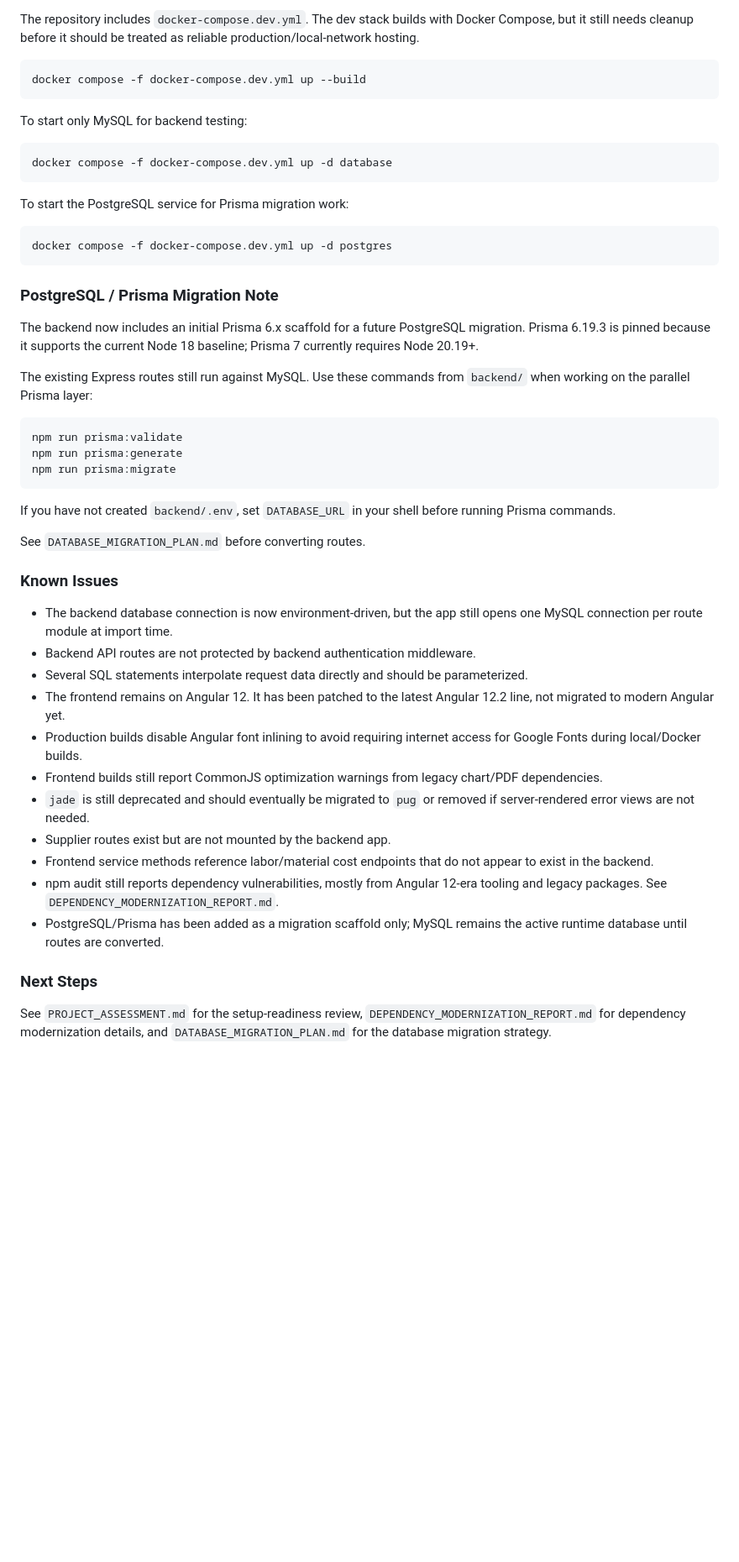
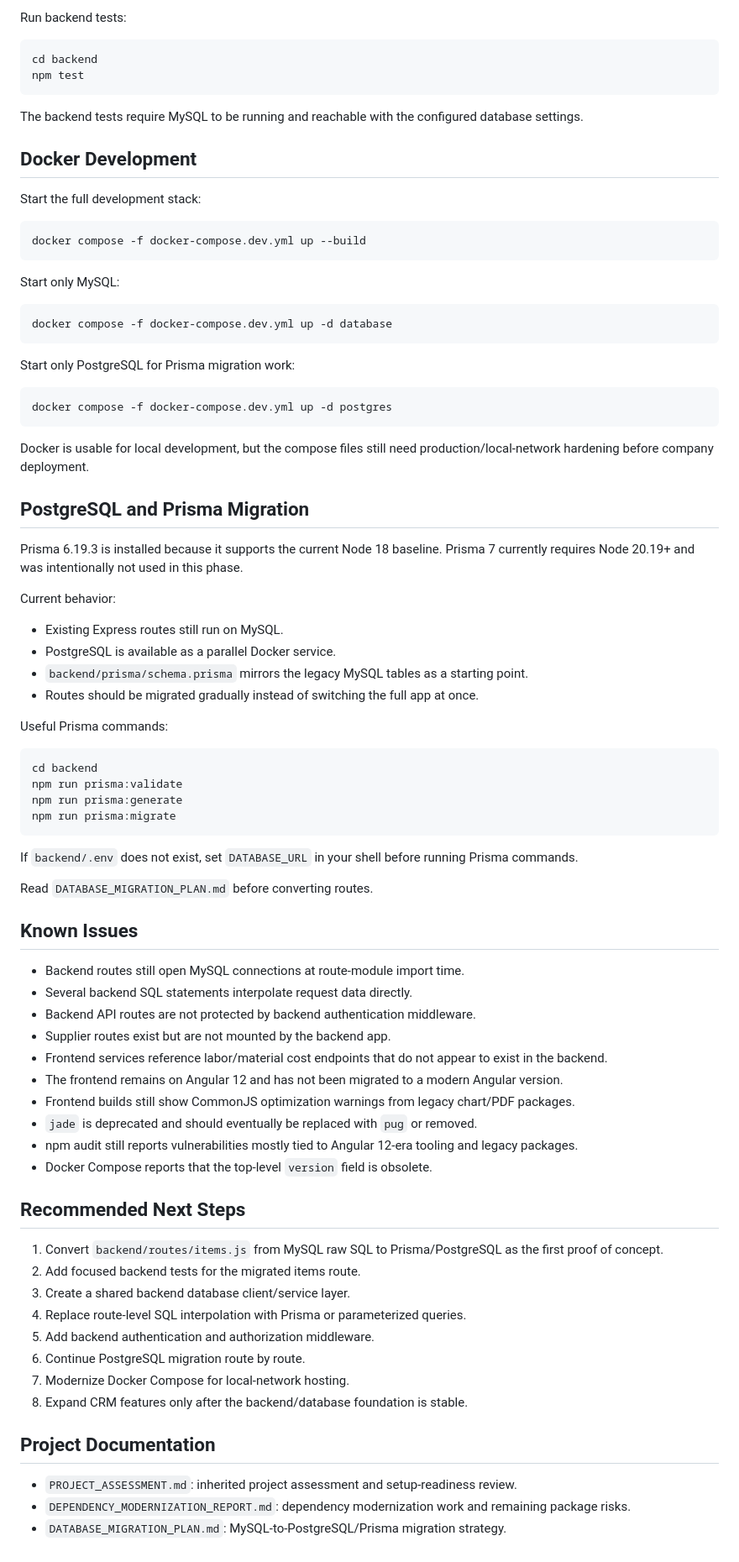
Before and after one commit to Ricarudo/LBH-Pulse, a Markdown page: README.md, the part around one of its changes. Shown at 84% size. Rendered like a GitHub page; blank space fills up the shorter version.

Commit message:
Refreshed the read me

````diff
--- a/README.md
+++ b/README.md
@@ -160,52 +148,85 @@ npm run build
 
-The repository includes `docker-compose.dev.yml`. The dev stack builds with Docker Compose, but it still needs cleanup before it should be treated as reliable production/local-network hosting.
+Run backend tests:
+
+```bash
+cd backend
+npm test
+```
+
+The backend tests require MySQL to be running and reachable with the configured database settings.
+
+## Docker Development
+
+Start the full development stack:
 
 ```bash
 docker compose -f docker-compose.dev.yml up --build
 ```
 
-To start only MySQL for backend testing:
+Start only MySQL:
 
 ```bash
 docker compose -f docker-compose.dev.yml up -d database
 ```
 
-To start the PostgreSQL service for Prisma migration work:
+Start only PostgreSQL for Prisma migration work:
 
 ```bash
 docker compose -f docker-compose.dev.yml up -d postgres
 ```
 
-### PostgreSQL / Prisma Migration Note
+Docker is usable for local development, but the compose files still need production/local-network hardening before company deployment.
 
-The backend now includes an initial Prisma 6.x scaffold for a future PostgreSQL migration. Prisma 6.19.3 is pinned because it supports the current Node 18 baseline; Prisma 7 currently requires Node 20.19+.
+## PostgreSQL and Prisma Migration
 
-The existing Express routes still run against MySQL. Use these commands from `backend/` when working on the parallel Prisma layer:
+Prisma 6.19.3 is installed because it supports the current Node 18 baseline. Prisma 7 currently requires Node 20.19+ and was intentionally not used in this phase.
+
+Current behavior:
+
+- Existing Express routes still run on MySQL.
+- PostgreSQL is available as a parallel Docker service.
+- `backend/prisma/schema.prisma` mirrors the legacy MySQL tables as a starting point.
+- Routes should be migrated gradually instead of switching the full app at once.
+
+Useful Prisma commands:
 
 ```bash
+cd backend
 npm run prisma:validate
 npm run prisma:generate
 npm run prisma:migrate
 ```
 
-If you have not created `backend/.env`, set `DATABASE_URL` in your shell before running Prisma commands.
+If `backend/.env` does not exist, set `DATABASE_URL` in your shell before running Prisma commands.
 
-See `DATABASE_MIGRATION_PLAN.md` before converting routes.
+Read `DATABASE_MIGRATION_PLAN.md` before converting routes.
 
-### Known Issues
+## Known Issues
 
-- The backend database connection is now environment-driven, but the app still opens one MySQL connection per route module at import time.
+- Backend routes still open MySQL connections at route-module import time.
+- Several backend SQL statements interpolate request data directly.
 - Backend API routes are not protected by backend authentication middleware.
-- Several SQL statements interpolate request data directly and should be parameterized.
-- The frontend remains on Angular 12. It has been patched to the latest Angular 12.2 line, not migrated to modern Angular yet.
-- Production builds disable Angular font inlining to avoid requiring internet access for Google Fonts during local/Docker builds.
-- Frontend builds still report CommonJS optimization warnings from legacy chart/PDF dependencies.
-- `jade` is still deprecated and should eventually be migrated to `pug` or removed if server-rendered error views are not needed.
 - Supplier routes exist but are not mounted by the backend app.
-- Frontend service methods reference labor/material cost endpoints that do not appear to exist in the backend.
-- npm audit still reports dependency vulnerabilities, mostly from Angular 12-era tooling and legacy packages. See `DEPENDENCY_MODERNIZATION_REPORT.md`.
-- PostgreSQL/Prisma has been added as a migration scaffold only; MySQL remains the active runtime database until routes are converted.
+- Frontend services reference labor/material cost endpoints that do not appear to exist in the backend.
+- The frontend remains on Angular 12 and has not been migrated to a modern Angular version.
+- Frontend builds still show CommonJS optimization warnings from legacy chart/PDF packages.
+- `jade` is deprecated and should eventually be replaced with `pug` or removed.
+- npm audit still reports vulnerabilities mostly tied to Angular 12-era tooling and legacy packages.
+- Docker Compose reports that the top-level `version` field is obsolete.
 
-### Next Steps
+## Recommended Next Steps
 
-See `PROJECT_ASSESSMENT.md` for the setup-readiness review, `DEPENDENCY_MODERNIZATION_REPORT.md` for dependency modernization details, and `DATABASE_MIGRATION_PLAN.md` for the database migration strategy.
+1. Convert `backend/routes/items.js` from MySQL raw SQL to Prisma/PostgreSQL as the first proof of concept.
+2. Add focused backend tests for the migrated items route.
+3. Create a shared backend database client/service layer.
+4. Replace route-level SQL interpolation with Prisma or parameterized queries.
+5. Add backend authentication and authorization middleware.
+6. Continue PostgreSQL migration route by route.
+7. Modernize Docker Compose for local-network hosting.
+8. Expand CRM features only after the backend/database foundation is stable.
+
+## Project Documentation
+
+- `PROJECT_ASSESSMENT.md`: inherited project assessment and setup-readiness review.
+- `DEPENDENCY_MODERNIZATION_REPORT.md`: dependency modernization work and remaining package risks.
+- `DATABASE_MIGRATION_PLAN.md`: MySQL-to-PostgreSQL/Prisma migration strategy.
````
Also changed, not shown: other parts of README.md (+75 -87 lines).
